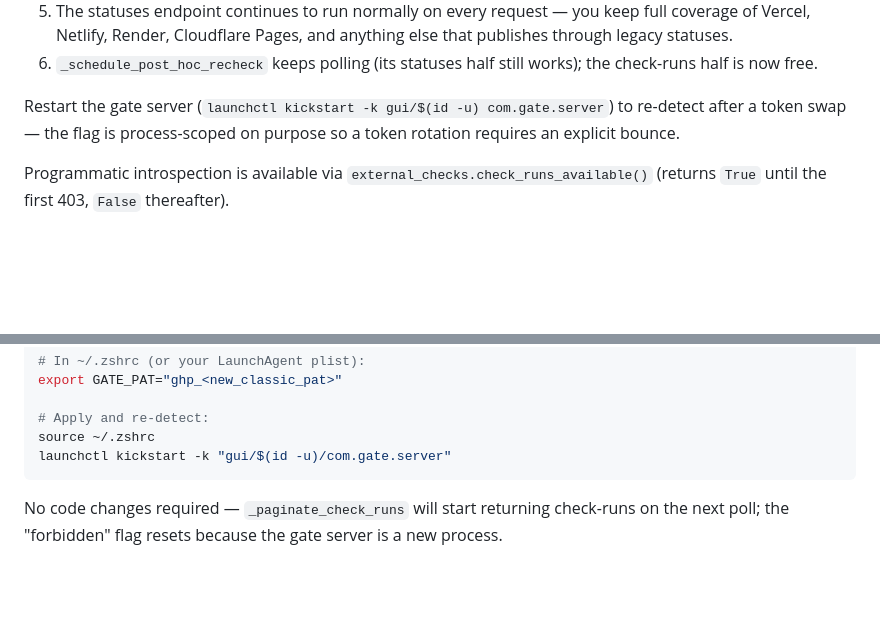
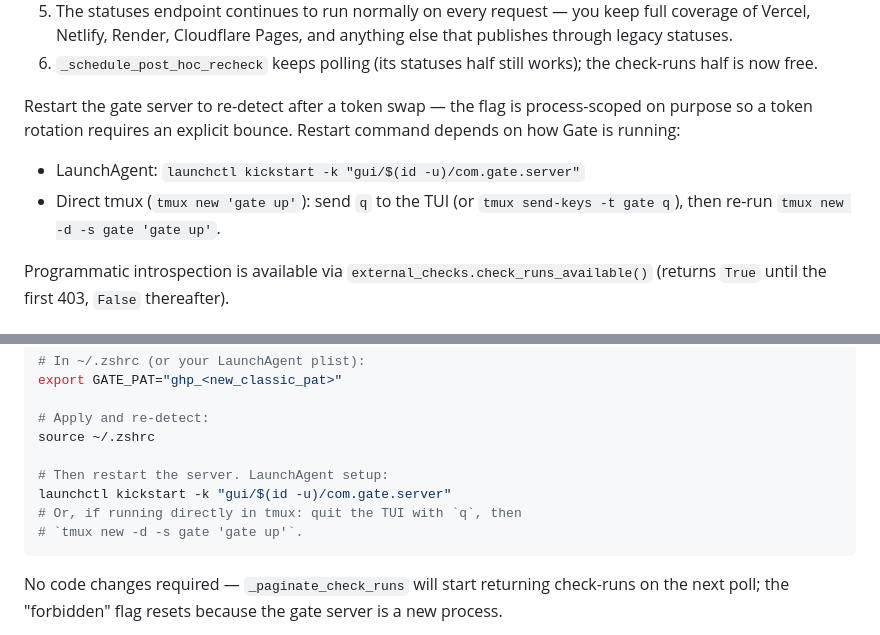
Before and after one commit to openlawteam/gate, a Markdown page: docs/external-checks.md, 2 parts joined by grey strips. GitHub-like rendering; blank space fills up the shorter version.

````diff
--- a/docs/external-checks.md
+++ b/docs/external-checks.md
@@ -276,10 +276,13 @@ check-runs endpoint:
 6. `_schedule_post_hoc_recheck` keeps polling (its statuses half still
    works); the check-runs half is now free.
 
-Restart the gate server (`launchctl kickstart -k gui/$(id -u)
-com.gate.server`) to re-detect after a token swap — the flag is
+Restart the gate server to re-detect after a token swap — the flag is
 process-scoped on purpose so a token rotation requires an explicit
-bounce.
+bounce. Restart command depends on how Gate is running:
+
+- LaunchAgent: `launchctl kickstart -k "gui/$(id -u)/com.gate.server"`
+- Direct tmux (`tmux new 'gate up'`): send `q` to the TUI (or
+  `tmux send-keys -t gate q`), then re-run `tmux new -d -s gate 'gate up'`.
 
 Programmatic introspection is available via
 `external_checks.check_runs_available()` (returns `True` until the
@@ -332,7 +335,11 @@ export GATE_PAT="ghp_<new_classic_pat>"
 
 # Apply and re-detect:
 source ~/.zshrc
+
+# Then restart the server. LaunchAgent setup:
 launchctl kickstart -k "gui/$(id -u)/com.gate.server"
+# Or, if running directly in tmux: quit the TUI with `q`, then
+# `tmux new -d -s gate 'gate up'`.
 ```
 
 No code changes required — `_paginate_check_runs` will start returning
````
Also changed, not shown: README.md (+14 -3 lines).
